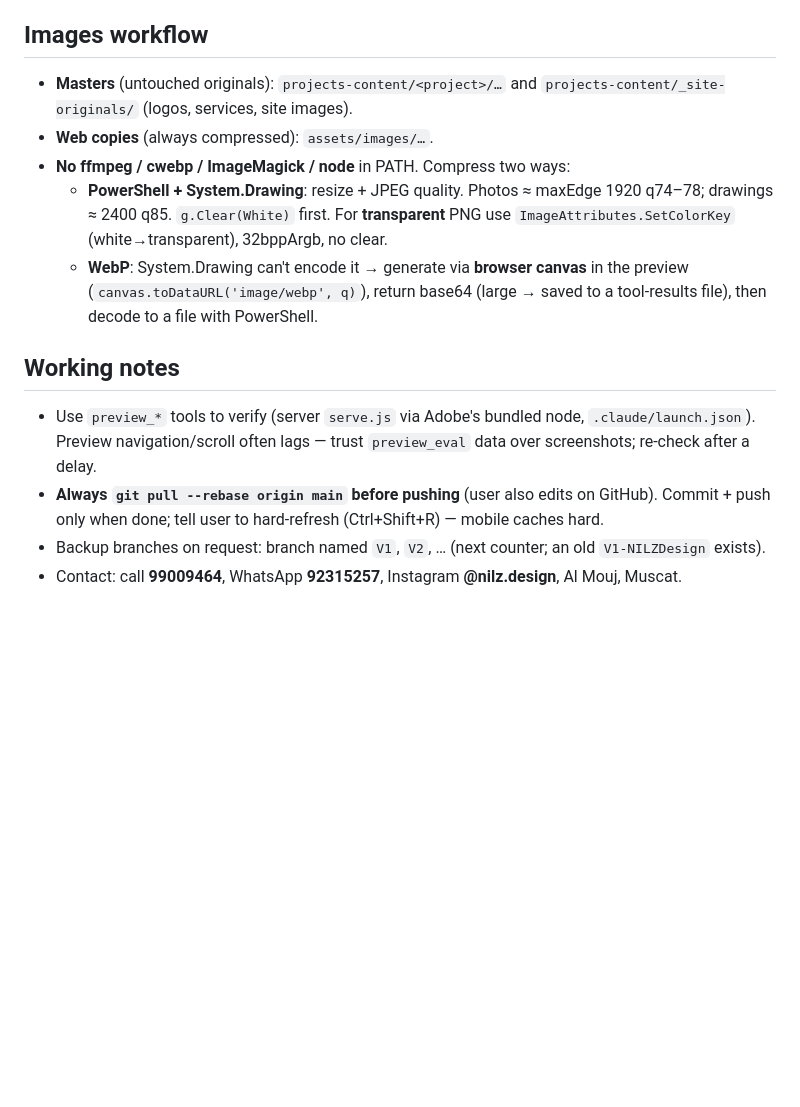
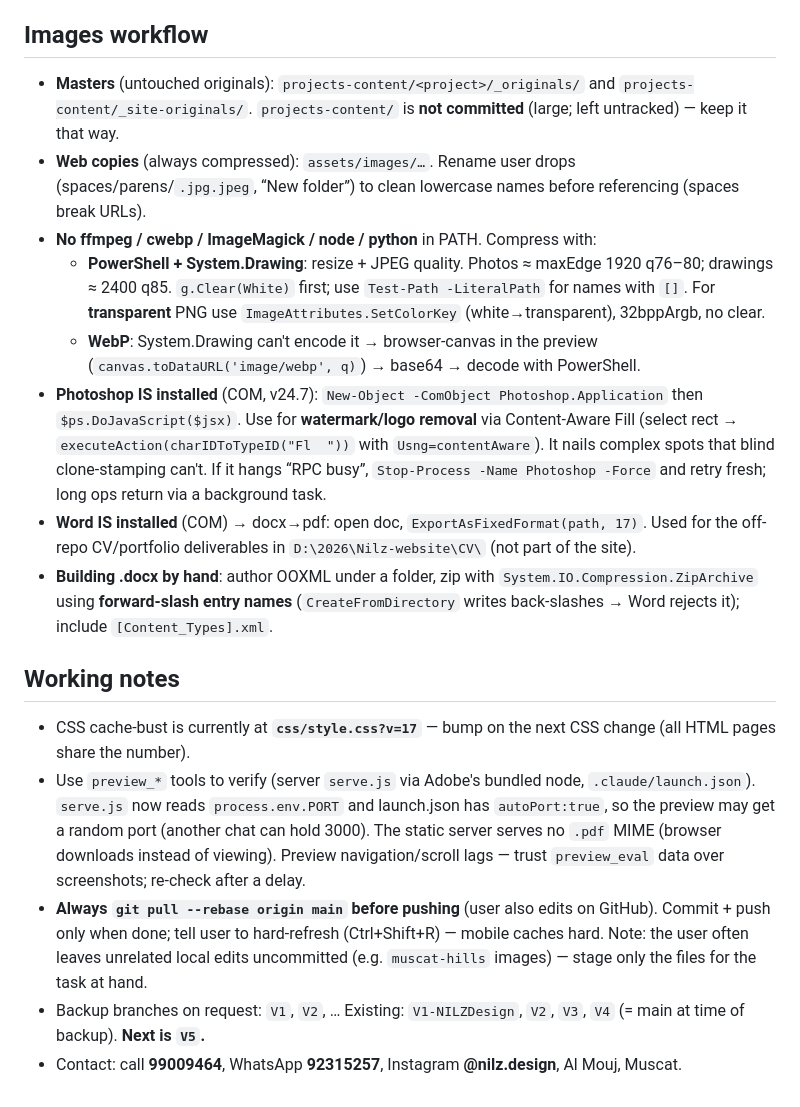
Before and after one commit to nilz1991/NILZDesign, a Markdown page: CLAUDE.md, the part around one of its changes. Rendered like a GitHub page; blank space fills up the shorter version.

Commit message:
Update CLAUDE.md for current state
Refresh project guide: home layout (services on home, no services.html),
projects page category grouping + quick-jump nav, current collections/
categories and CATEGORY_ORDER, masters under projects-content/_originals
(uncommitted), Photoshop/Word COM availability (watermark removal, docx→pdf),
hand-built .docx zip note, serve.js autoPort, cache at v17, next backup V5.

Co-Authored-By: Claude Opus 4.8 <noreply@anthropic.com>

```diff
--- a/CLAUDE.md
+++ b/CLAUDE.md
@@ -43,14 +46,18 @@ Live: **nilzdesign.com** · Repo: **github.com/nilz1991/NILZDesign** · Host: **
 - Renders use **NO fade-up** (caused scroll jank). Keep it that way.
 
 ## Images workflow
-- **Masters** (untouched originals): `projects-content/<project>/…` and `projects-content/_site-originals/` (logos, services, site images).
-- **Web copies** (always compressed): `assets/images/…`.
-- **No ffmpeg / cwebp / ImageMagick / node** in PATH. Compress two ways:
-  - **PowerShell + System.Drawing**: resize + JPEG quality. Photos ≈ maxEdge 1920 q74–78; drawings ≈ 2400 q85. `g.Clear(White)` first. For **transparent** PNG use `ImageAttributes.SetColorKey` (white→transparent), 32bppArgb, no clear.
-  - **WebP**: System.Drawing can't encode it → generate via **browser canvas** in the preview (`canvas.toDataURL('image/webp', q)`), return base64 (large → saved to a tool-results file), then decode to a file with PowerShell.
+- **Masters** (untouched originals): `projects-content/<project>/_originals/` and `projects-content/_site-originals/`. `projects-content/` is **not committed** (large; left untracked) — keep it that way.
+- **Web copies** (always compressed): `assets/images/…`. Rename user drops (spaces/parens/`.jpg.jpeg`, “New folder”) to clean lowercase names before referencing (spaces break URLs).
+- **No ffmpeg / cwebp / ImageMagick / node / python** in PATH. Compress with:
+  - **PowerShell + System.Drawing**: resize + JPEG quality. Photos ≈ maxEdge 1920 q76–80; drawings ≈ 2400 q85. `g.Clear(White)` first; use `Test-Path -LiteralPath` for names with `[]`. For **transparent** PNG use `ImageAttributes.SetColorKey` (white→transparent), 32bppArgb, no clear.
+  - **WebP**: System.Drawing can't encode it → browser-canvas in the preview (`canvas.toDataURL('image/webp', q)`) → base64 → decode with PowerShell.
+- **Photoshop IS installed** (COM, v24.7): `New-Object -ComObject Photoshop.Application` then `$ps.DoJavaScript($jsx)`. Use for **watermark/logo removal** via Content-Aware Fill (select rect → `executeAction(charIDToTypeID("Fl  "))` with `Usng=contentAware`). It nails complex spots that blind clone-stamping can't. If it hangs “RPC busy”, `Stop-Process -Name Photoshop -Force` and retry fresh; long ops return via a background task.
+- **Word IS installed** (COM) → docx→pdf: open doc, `ExportAsFixedFormat(path, 17)`. Used for the off-repo CV/portfolio deliverables in `D:\2026\Nilz-website\CV\` (not part of the site).
+- **Building .docx by hand**: author OOXML under a folder, zip with `System.IO.Compression.ZipArchive` using **forward-slash entry names** (`CreateFromDirectory` writes back-slashes → Word rejects it); include `[Content_Types].xml`.
 
 ## Working notes
-- Use `preview_*` tools to verify (server `serve.js` via Adobe's bundled node, `.claude/launch.json`). Preview navigation/scroll often lags — trust `preview_eval` data over screenshots; re-check after a delay.
-- **Always `git pull --rebase origin main` before pushing** (user also edits on GitHub). Commit + push only when done; tell user to hard-refresh (Ctrl+Shift+R) — mobile caches hard.
-- Backup branches on request: branch named `V1`, `V2`, … (next counter; an old `V1-NILZDesign` exists).
+- CSS cache-bust is currently at **`css/style.css?v=17`** — bump on the next CSS change (all HTML pages share the number).
+- Use `preview_*` tools to verify (server `serve.js` via Adobe's bundled node, `.claude/launch.json`). `serve.js` now reads `process.env.PORT` and launch.json has `autoPort:true`, so the preview may get a random port (another chat can hold 3000). The static server serves no `.pdf` MIME (browser downloads instead of viewing). Preview navigation/scroll lags — trust `preview_eval` data over screenshots; re-check after a delay.
+- **Always `git pull --rebase origin main` before pushing** (user also edits on GitHub). Commit + push only when done; tell user to hard-refresh (Ctrl+Shift+R) — mobile caches hard. Note: the user often leaves unrelated local edits uncommitted (e.g. `muscat-hills` images) — stage only the files for the task at hand.
+- Backup branches on request: `V1`, `V2`, … Existing: `V1-NILZDesign`, `V2`, `V3`, `V4` (= main at time of backup). **Next is `V5`.**
 - Contact: call **99009464**, WhatsApp **92315257**, Instagram **@nilz.design**, Al Mouj, Muscat.
```
Also changed, not shown: other parts of CLAUDE.md (+7 -4 lines).
